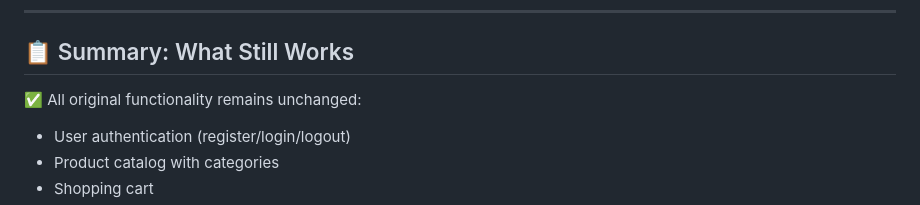
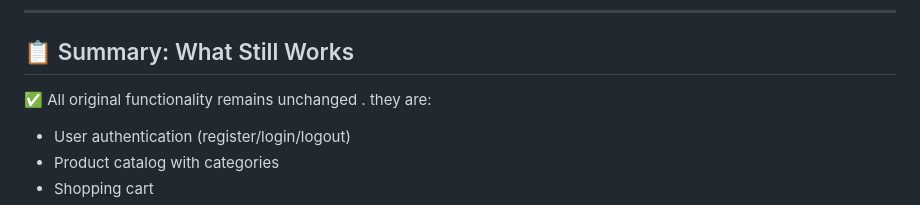
Before and after one commit to parisha01/nordic-nest-ecommerce, a Markdown page: ENHANCEMENTS.md, the part around one of its changes. GitHub-like rendering.

```diff
--- a/ENHANCEMENTS.md
+++ b/ENHANCEMENTS.md
@@ -167,7 +167,7 @@ mail($email, 'Reset Password', $message, $headers);
 
 ## 📋 Summary: What Still Works
 
-✅ All original functionality remains unchanged:
+✅ All original functionality remains unchanged . they are:
 - User authentication (register/login/logout)
 - Product catalog with categories
 - Shopping cart
```
Also changed, not shown: other parts of ENHANCEMENTS.md (+2 -2 lines).
